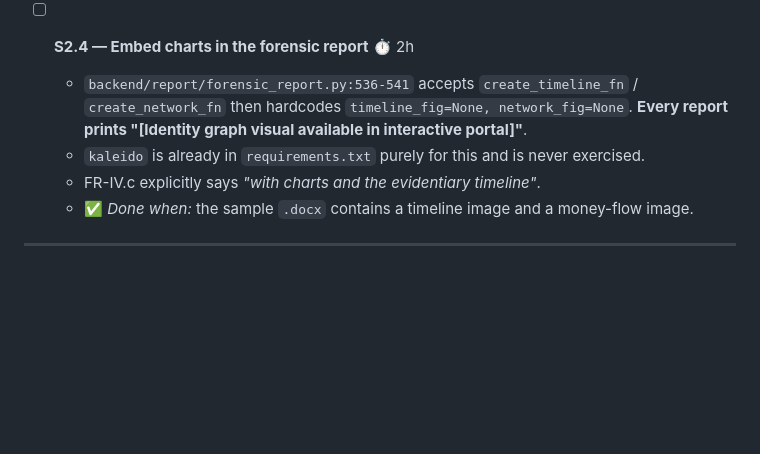
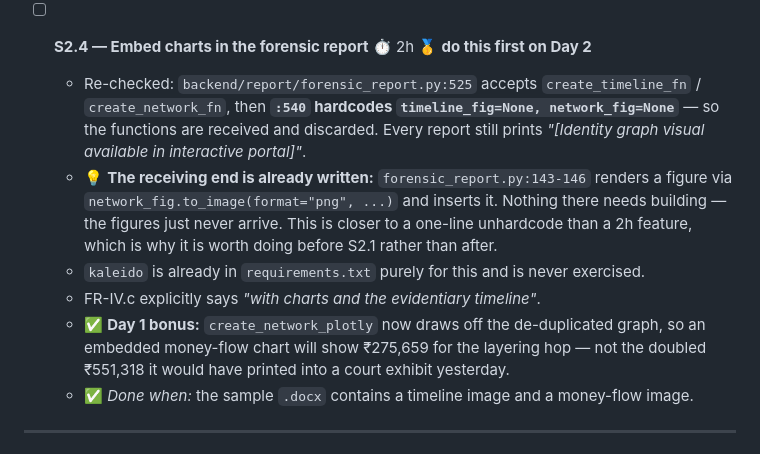
Before and after one commit to Dubey404aasutosh/TOWER-1, a Markdown page: TODO.md, the part around the change. Drawn GitHub-style; blank space fills up the shorter version.

Commit message:
autocommit: modified: ODO.md [2026-08-11 01:05:10]

```diff
--- a/TODO.md
+++ b/TODO.md
@@ -316,10 +316,20 @@ These are requirement lines currently scoring near zero. Backend and frontend tr
     `chain:`) alongside its `row_` refs — render the row refs, and treat the rest as metadata.
   - 🏆 Earns: FR-IV.a drill-down.
 
-- [ ] **S2.4 — Embed charts in the forensic report** ⏱ 2h
-  - `backend/report/forensic_report.py:536-541` accepts `create_timeline_fn` / `create_network_fn` then hardcodes `timeline_fig=None, network_fig=None`. **Every report prints "[Identity graph visual available in interactive portal]"**.
+- [ ] **S2.4 — Embed charts in the forensic report** ⏱ 2h 🥇 **do this first on Day 2**
+  - Re-checked: `backend/report/forensic_report.py:525` accepts `create_timeline_fn` /
+    `create_network_fn`, then **`:540` hardcodes `timeline_fig=None, network_fig=None`** — so the
+    functions are received and discarded. Every report still prints
+    *"[Identity graph visual available in interactive portal]"*.
+  - 💡 **The receiving end is already written:** `forensic_report.py:143-146` renders a figure via
+    `network_fig.to_image(format="png", ...)` and inserts it. Nothing there needs building — the
+    figures just never arrive. This is closer to a one-line unhardcode than a 2h feature, which
+    is why it is worth doing before S2.1 rather than after.
   - `kaleido` is already in `requirements.txt` purely for this and is never exercised.
   - FR-IV.c explicitly says *"with charts and the evidentiary timeline"*.
+  - ✅ **Day 1 bonus:** `create_network_plotly` now draws off the de-duplicated graph, so an
+    embedded money-flow chart will show ₹275,659 for the layering hop — not the doubled
+    ₹551,318 it would have printed into a court exhibit yesterday.
   - ✅ *Done when:* the sample `.docx` contains a timeline image and a money-flow image.
 
 ---
```
